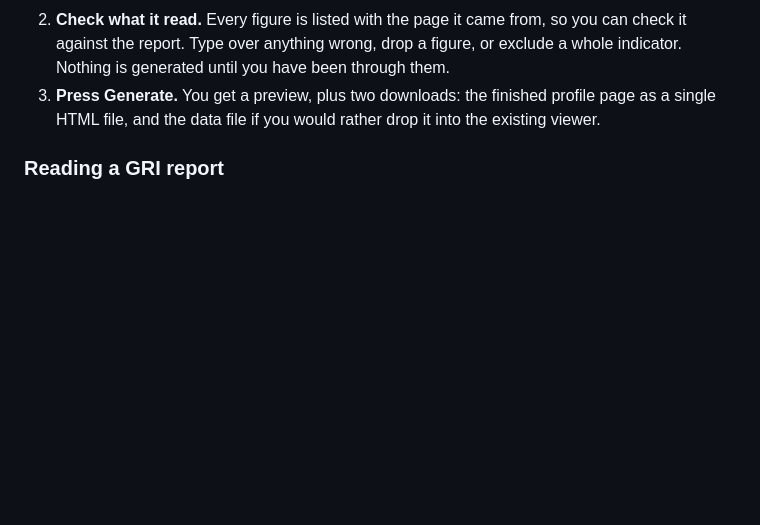
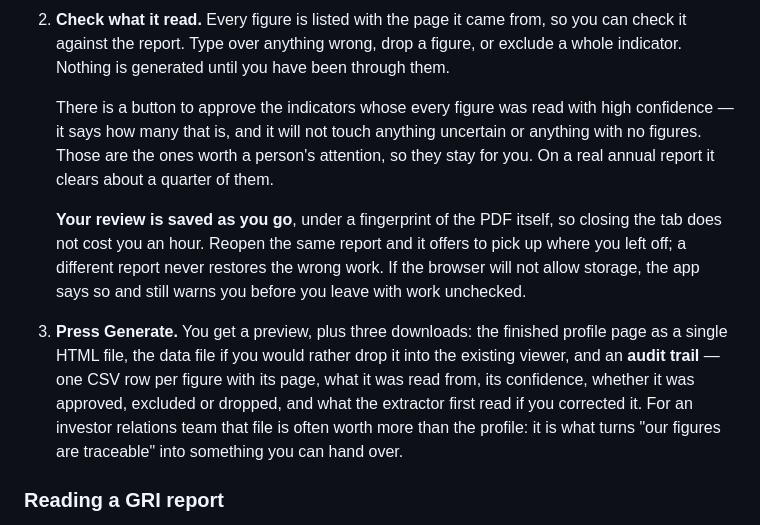
Before and after one commit to deb3002/esg-dashboard, a Markdown page: README.md, the part around the change. Rendered like a GitHub page; blank space fills up the shorter version.

Commit message:
Describe the review step as it now behaves
The README still described a review with one button that approved
everything, two downloads, and no memory between sessions. Records what
the three steps actually do now, including that a review survives a closed
tab and that the audit trail can be handed to a client.

Co-Authored-By: Claude Opus 5 <noreply@anthropic.com>

```diff
--- a/README.md
+++ b/README.md
@@ -55,9 +55,27 @@ How it goes:
    from, so you can check it against the report. Type over anything wrong,
    drop a figure, or exclude a whole indicator. Nothing is generated until
    you have been through them.
-3. **Press Generate.** You get a preview, plus two downloads: the finished
-   profile page as a single HTML file, and the data file if you would
-   rather drop it into the existing viewer.
+
+   There is a button to approve the indicators whose every figure was read
+   with high confidence — it says how many that is, and it will not touch
+   anything uncertain or anything with no figures. Those are the ones worth
+   a person's attention, so they stay for you. On a real annual report it
+   clears about a quarter of them.
+
+   **Your review is saved as you go**, under a fingerprint of the PDF
+   itself, so closing the tab does not cost you an hour. Reopen the same
+   report and it offers to pick up where you left off; a different report
+   never restores the wrong work. If the browser will not allow storage,
+   the app says so and still warns you before you leave with work
+   unchecked.
+3. **Press Generate.** You get a preview, plus three downloads: the
+   finished profile page as a single HTML file, the data file if you would
+   rather drop it into the existing viewer, and an **audit trail** — one
+   CSV row per figure with its page, what it was read from, its
+   confidence, whether it was approved, excluded or dropped, and what the
+   extractor first read if you corrected it. For an investor relations
+   team that file is often worth more than the profile: it is what turns
+   "our figures are traceable" into something you can hand over.
 
 ### Reading a GRI report
 
```
